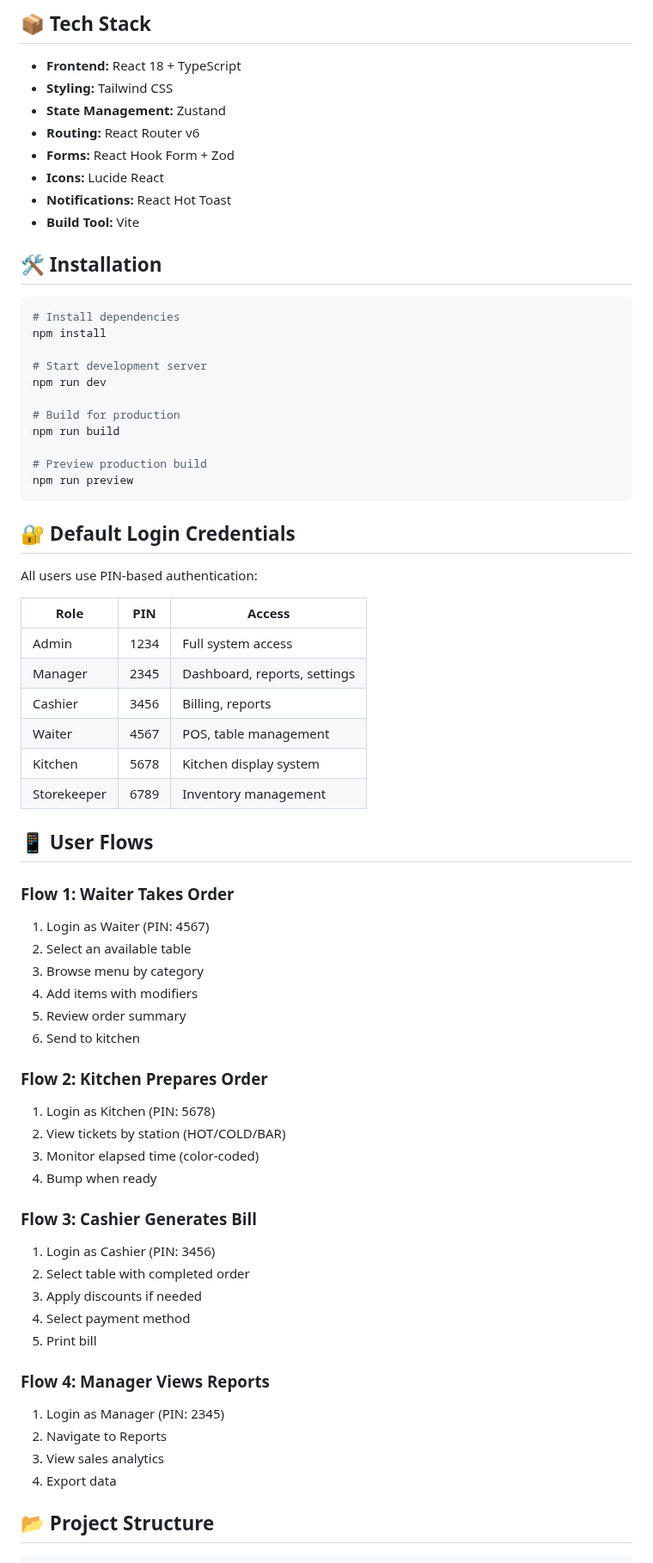
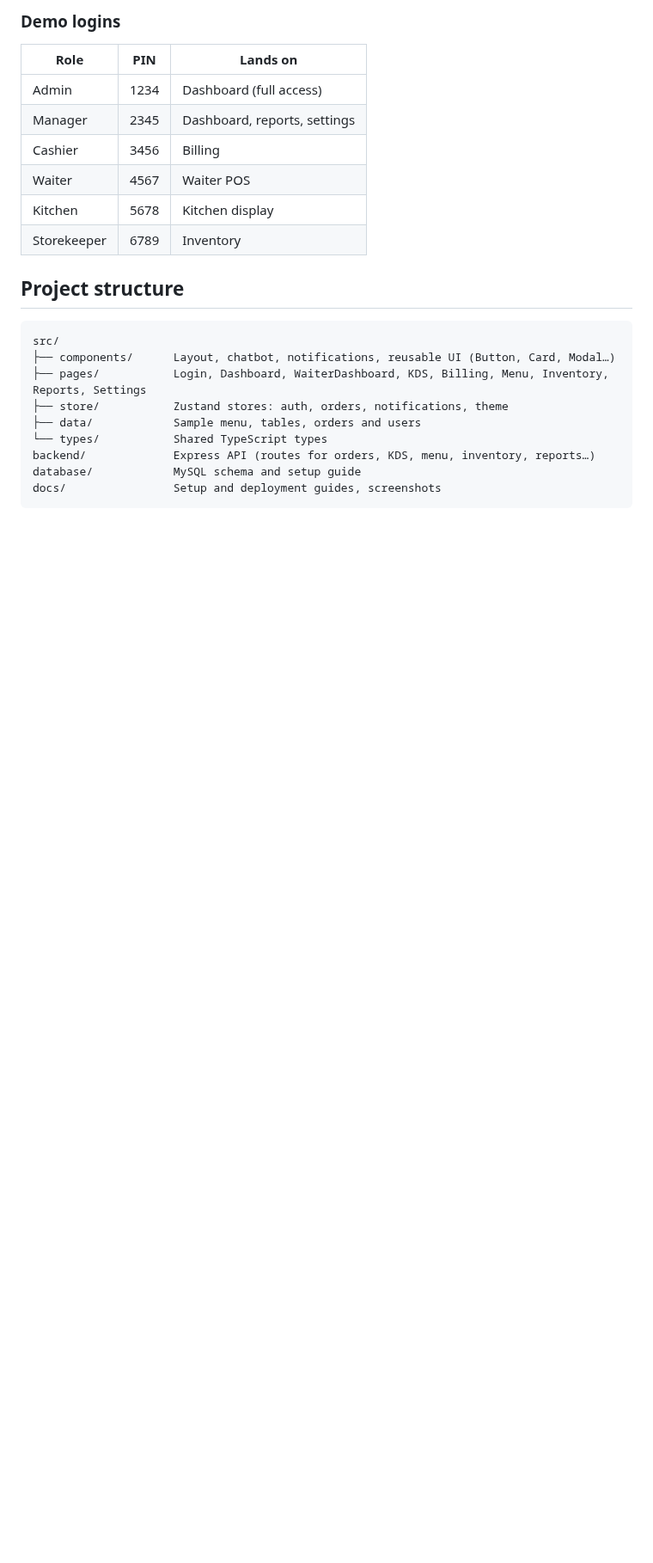
Before and after one commit to DhanushBattu/Hotel-management, a Markdown page: README.md, the part around one of its changes. Shown at 86% size. Drawn GitHub-style; blank space fills up the shorter version.

````diff
--- a/README.md
+++ b/README.md
@@ -37,72 +40,24 @@ A comprehensive Restaurant Point of Sale (POS) and Kitchen Display System (KDS)
 
-## 📦 Tech Stack
+### Demo logins
+| Role | PIN | Lands on |
+|---|---|---|
+| Admin | 1234 | Dashboard (full access) |
+| Manager | 2345 | Dashboard, reports, settings |
+| Cashier | 3456 | Billing |
+| Waiter | 4567 | Waiter POS |
+| Kitchen | 5678 | Kitchen display |
+| Storekeeper | 6789 | Inventory |
 
-- **Frontend:** React 18 + TypeScript
-- **Styling:** Tailwind CSS
-- **State Management:** Zustand
-- **Routing:** React Router v6
-- **Forms:** React Hook Form + Zod
-- **Icons:** Lucide React
-- **Notifications:** React Hot Toast
-- **Build Tool:** Vite
-
-## 🛠️ Installation
-
-```bash
-# Install dependencies
-npm install
-
-# Start development server
-npm run dev
-
-# Build for production
-npm run build
-
-# Preview production build
-npm run preview
+## Project structure
+```
+src/
+├── components/      Layout, chatbot, notifications, reusable UI (Button, Card, Modal…)
+├── pages/           Login, Dashboard, WaiterDashboard, KDS, Billing, Menu, Inventory, Reports, Settings
+├── store/           Zustand stores: auth, orders, notifications, theme
+├── data/            Sample menu, tables, orders and users
+└── types/           Shared TypeScript types
+backend/             Express API (routes for orders, KDS, menu, inventory, reports…)
+database/            MySQL schema and setup guide
+docs/                Setup and deployment guides, screenshots
 ```
 
-## 🔐 Default Login Credentials
-
-All users use PIN-based authentication:
-
-| Role | PIN | Access |
-|------|-----|--------|
-| Admin | 1234 | Full system access |
-| Manager | 2345 | Dashboard, reports, settings |
-| Cashier | 3456 | Billing, reports |
-| Waiter | 4567 | POS, table management |
-| Kitchen | 5678 | Kitchen display system |
-| Storekeeper | 6789 | Inventory management |
-
-## 📱 User Flows
-
-### Flow 1: Waiter Takes Order
-1. Login as Waiter (PIN: 4567)
-2. Select an available table
-3. Browse menu by category
-4. Add items with modifiers
-5. Review order summary
-6. Send to kitchen
-
-### Flow 2: Kitchen Prepares Order
-1. Login as Kitchen (PIN: 5678)
-2. View tickets by station (HOT/COLD/BAR)
-3. Monitor elapsed time (color-coded)
-4. Bump when ready
-
-### Flow 3: Cashier Generates Bill
-1. Login as Cashier (PIN: 3456)
-2. Select table with completed order
-3. Apply discounts if needed
-4. Select payment method
-5. Print bill
-
-### Flow 4: Manager Views Reports
-1. Login as Manager (PIN: 2345)
-2. Navigate to Reports
-3. View sales analytics
-4. Export data
-
-## 📂 Project Structure
-
````
Also changed, not shown: other parts of README.md (+36 -145 lines), docs/DEPLOYMENT.md (renamed from DEPLOYMENT.md), docs/QUICK_START.md (renamed from QUICK_START.md), docs/RESPONSIVE_DARK_MODE_UPDATES.md (renamed from RESPONSIVE_DARK_MODE_UPDATES.md), docs/SETUP_GUIDE.md (renamed from SETUP_GUIDE.md), docs/screenshots/billing.jpg (added), docs/screenshots/dashboard.jpg (added), docs/screenshots/kds.jpg (added), docs/screenshots/login.jpg (added), 8 other files.
